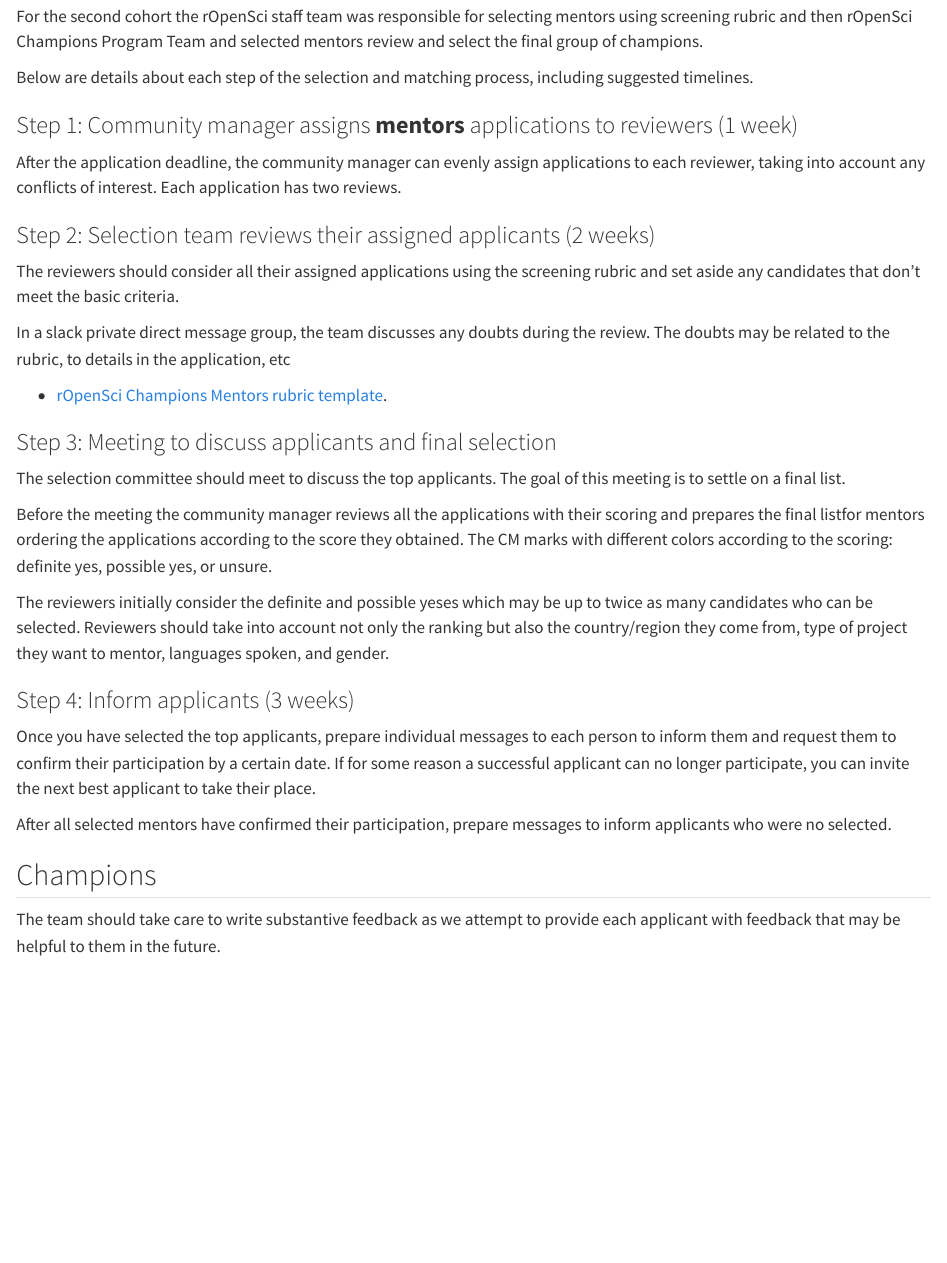
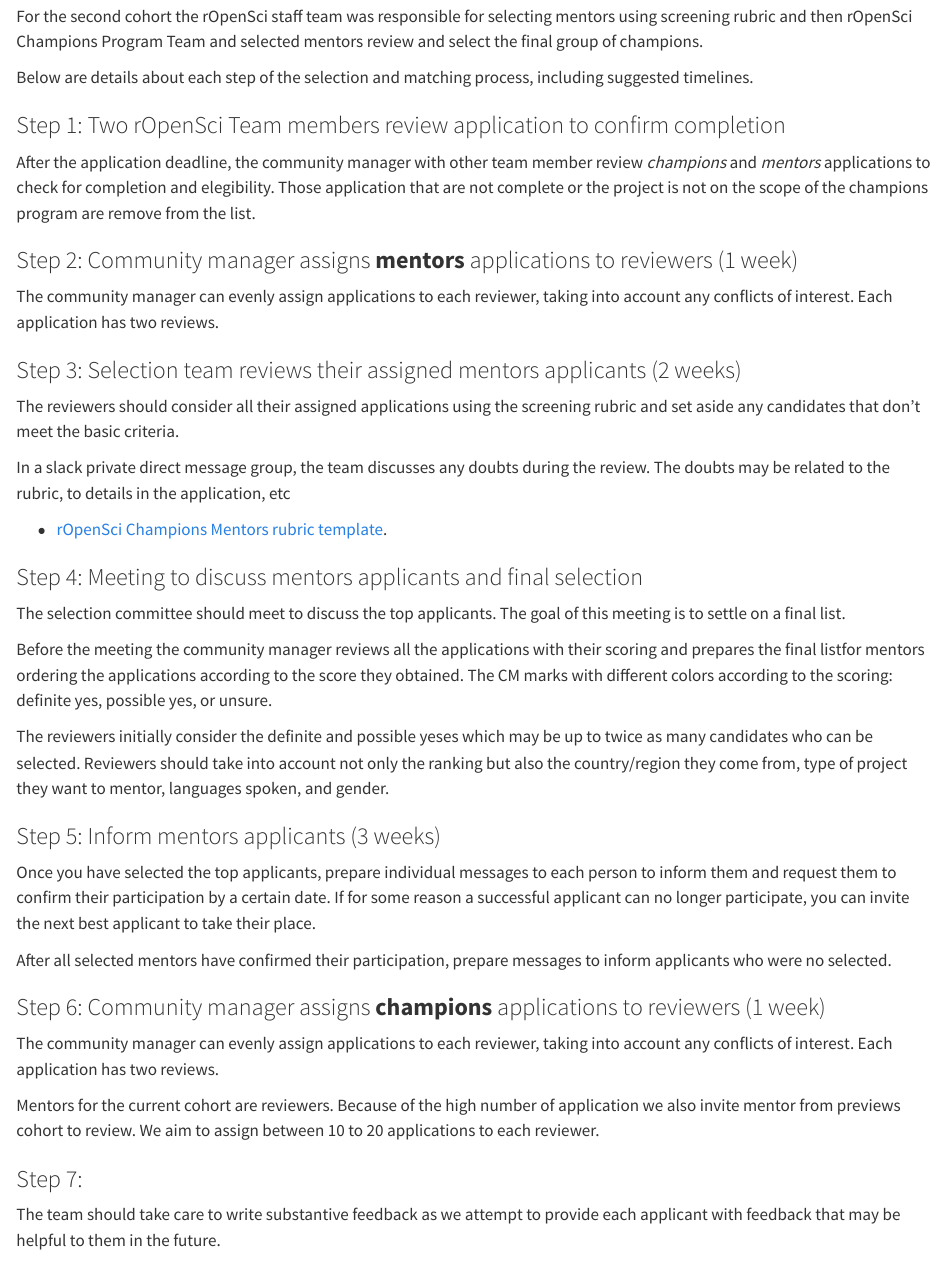
Before and after one commit to ropenscilabs/champions-program-playbook, a Quarto document (section-two-recruitment-and-selection-of-champions-and-mentors.qmd): the page in a window 1100 px wide, from 8860 px down. Rendered offline with R 4.5, knitr and Pandoc in place of Quarto, with nearby package versions.

Commit message:
Champions selection process.

```diff
--- a/section-two-recruitment-and-selection-of-champions-and-mentors.qmd
+++ b/section-two-recruitment-and-selection-of-champions-and-mentors.qmd
@@ -305,11 +305,15 @@
 Below are details about each step of the selection and matching process, including suggested timelines.
 
 
-### Step 1: Community manager assigns **mentors** applications to reviewers (1 week)
+### Step 1: Two rOpenSci Team members review application to confirm completion
 
-After the application deadline, the community manager can evenly assign applications to each reviewer, taking into account any conflicts of interest. Each application has two reviews.
+After the application deadline, the community manager with other team member review *champions* and *mentors* applications to check for completion and elegibility.  Those application that are not complete or the project is not on the scope of the champions program are remove from the list.
 
-### Step 2: Selection team reviews their assigned applicants (2 weeks)
+### Step 2: Community manager assigns **mentors** applications to reviewers (1 week)
+
+The community manager can evenly assign applications to each reviewer, taking into account any conflicts of interest. Each application has two reviews.
+
+### Step 3: Selection team reviews their assigned mentors applicants (2 weeks)
 
 The reviewers should consider all their assigned applications using the screening rubric and set aside any candidates that don’t meet the basic criteria.
 
@@ -318,7 +322,7 @@
 -   [rOpenSci Champions Mentors rubric template](https://docs.google.com/spreadsheets/d/10nEclohvEKZNyma7tz1ztvkJOz4gERZGfuahGWNp1mE/edit?usp=sharing).
 
 
-### Step 3: Meeting to discuss applicants and final selection
+### Step 4: Meeting to discuss mentors applicants and final selection
 
 The selection committee should meet to discuss the top applicants. The goal of this meeting is to settle on a final list.
 
@@ -326,16 +330,20 @@
 
 The reviewers initially consider the definite and possible yeses which may be up to twice as many candidates who can be selected. Reviewers should take into account not only the ranking but also the country/region they come from, type of project they want to mentor, languages spoken, and gender.
 
-### Step 4: Inform applicants (3 weeks)
+### Step 5: Inform mentors applicants (3 weeks)
 
 Once you have selected the top applicants, prepare individual messages to each person to inform them and request them to confirm their participation by a certain date. If for some reason a successful applicant can no longer participate, you can invite the next best applicant to take their place.
 
 After all selected mentors have confirmed their participation, prepare messages to inform applicants who were no selected.
 
 
+### Step 6: Community manager assigns **champions** applications to reviewers (1 week)
 
+The community manager can evenly assign applications to each reviewer, taking into account any conflicts of interest. Each application has two reviews.
 
-## Champions
+Mentors for the current cohort are reviewers. Because of the high number of application we also invite mentor from previews cohort to review.  We aim to assign between 10 to 20 applications to each reviewer.
+
+### Step 7:
 
 The team should take care to write substantive feedback as we attempt to provide each applicant with feedback that may be helpful to them in the future.
 
```
Also changed, not shown: docs/search.json, section-two-recruitment-and-selection-of-champions-and-mentors.qmd (2 more changed lines), 1 other file.
